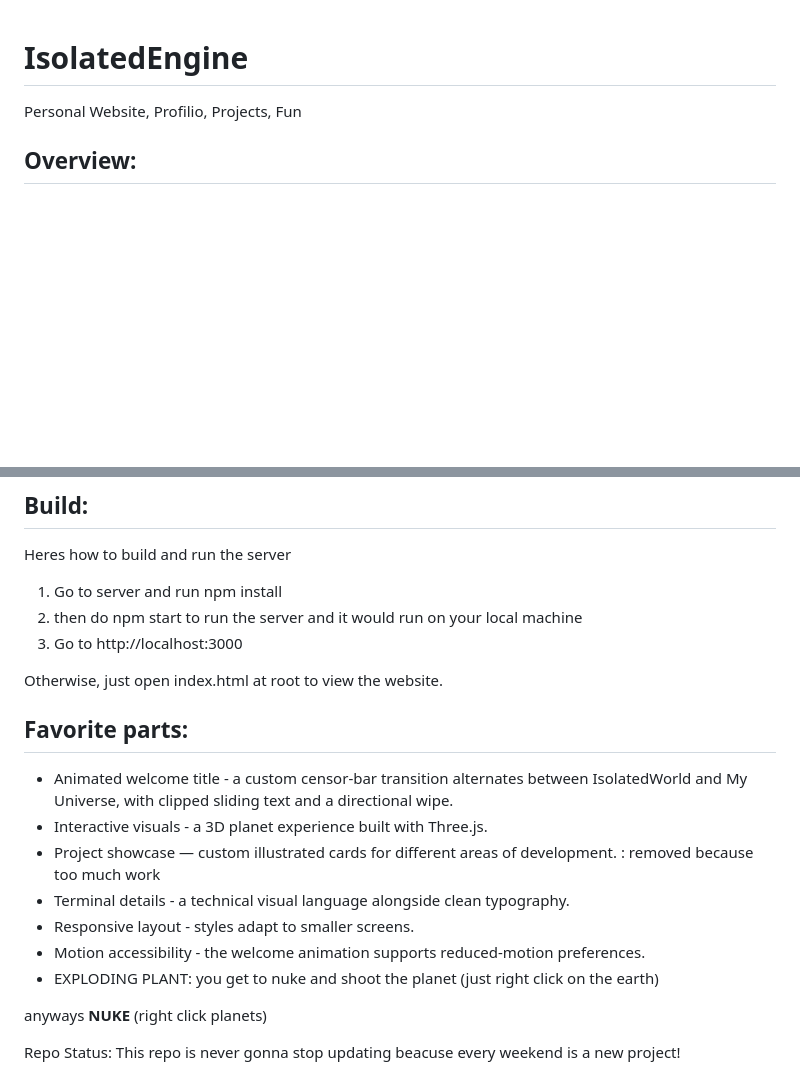
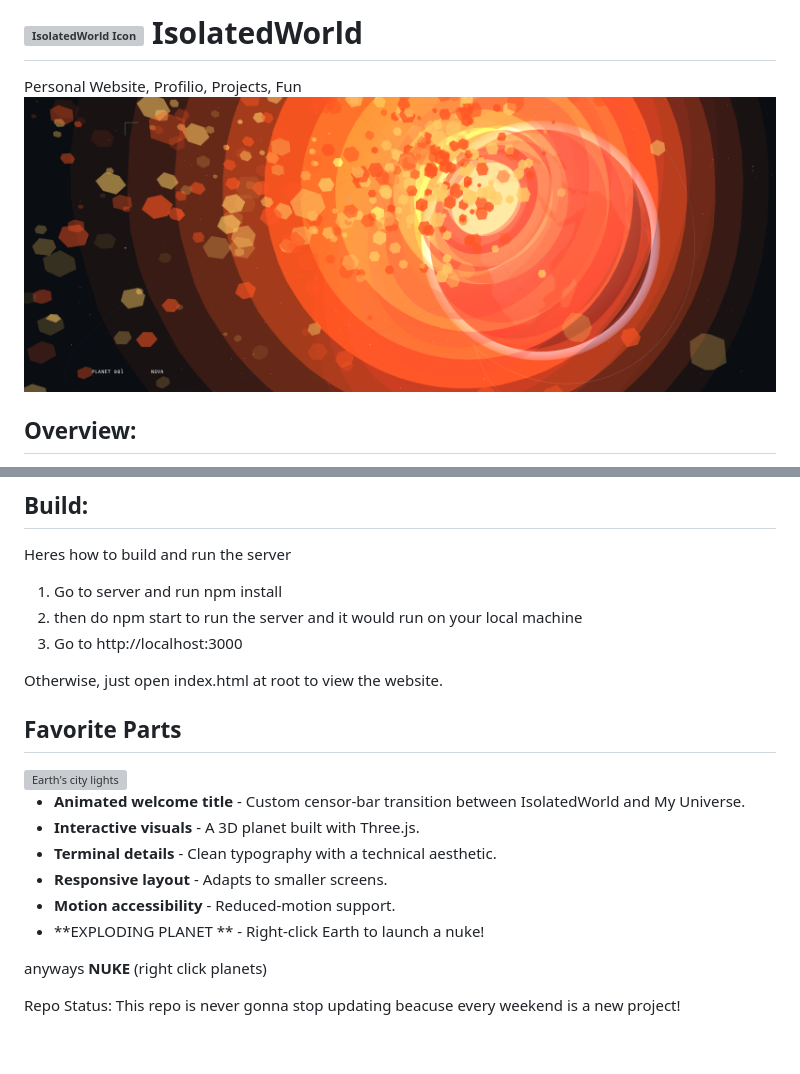
Before and after one commit to xisolatedev/IsolatedWorld, a Markdown page: README.md, 2 parts joined by grey strips. GitHub-like rendering; pictures changed too: assets/zoom.png (added); blank space fills up the shorter version; grey boxes are pictures that could not be loaded.

```diff
--- a/README.md
+++ b/README.md
@@ -1,7 +1,12 @@
+<h1>
+  <img src="assets/favicon.svg" alt="IsolatedWorld Icon" width="36" height="36" align="absmiddle">
+  IsolatedWorld
+</h1>
+Personal Website, Profilio, Projects, Fun
 
-# IsolatedEngine
 
-Personal Website, Profilio, Projects, Fun
+![1792357940050](assets/zoom.png)
+
 
 ## **Overview:**
 
@@ -17,15 +22,18 @@ Heres how to build and run the server
 
 Otherwise, just open index.html at root to view the website.
 
-## Favorite parts:
 
-- Animated welcome title - a custom censor-bar transition alternates between IsolatedWorld and My Universe, with clipped sliding text and a directional wipe.
-- Interactive visuals - a 3D planet experience built with Three.js.
-- Project showcase — custom illustrated cards for different areas of development. : removed because too much work
-- Terminal details - a technical visual language alongside clean typography.
-- Responsive layout - styles adapt to smaller screens.
-- Motion accessibility - the welcome animation supports reduced-motion preferences.
-- EXPLODING PLANT: you get to nuke and shoot the planet (just right click on the earth)
+## Favorite Parts
+
+<img src="assets/world-lights.webp" alt="Earth's city lights" width="100%">
+
+- **Animated welcome title** - Custom censor-bar transition between IsolatedWorld and My Universe.
+- **Interactive visuals** - A 3D planet built with Three.js.
+- **Terminal details** - Clean typography with a technical aesthetic.
+- **Responsive layout** - Adapts to smaller screens.
+- **Motion accessibility** - Reduced-motion support.
+- **EXPLODING PLANET ** - Right-click Earth to launch a nuke!
+
 
 anyways **NUKE** (right click planets)
 
```
Also changed, not shown: assets/Screenshot_20261018_165623.png (added).
